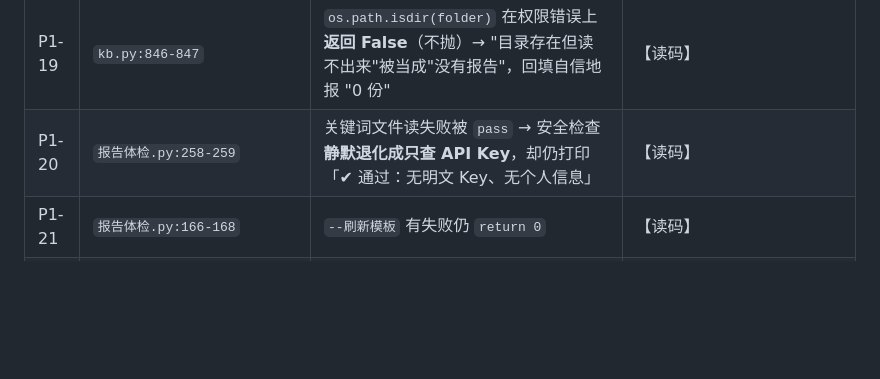
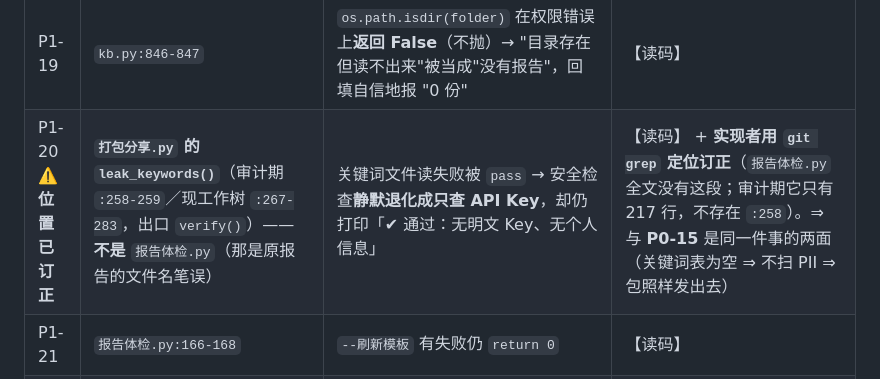
Before and after one commit to jkvhb/ai-job-search, a Markdown page: docs/全项目体检报告-2026-10-15.md, the part around the change. Drawn GitHub-style; blank space fills up the shorter version.

```diff
--- a/docs/全项目体检报告-2026-10-15.md
+++ b/docs/全项目体检报告-2026-10-15.md
@@ -181,7 +181,7 @@
 | P1-17 | `前端 index.html:3184-3192` | `loadLogs()` 不判 `r.ok` → 显示 `undefined` / `NaN KB` | 【读码】 |
 | P1-18 | `前端 index.html:3020-3033` | `showResult()` 不校验 `report` 非空 → 渲染指向 `/reports/undefined` 的真链接 | 【读码】同文件 `ocAttribute` 明确校验了 |
 | P1-19 | `kb.py:846-847` | `os.path.isdir(folder)` 在权限错误上**返回 False**（不抛）→ "目录存在但读不出来"被当成"没有报告"，回填自信地报 "0 份" | 【读码】 |
-| P1-20 | `报告体检.py:258-259` | 关键词文件读失败被 `pass` → 安全检查**静默退化成只查 API Key**，却仍打印「✔ 通过：无明文 Key、无个人信息」 | 【读码】 |
+| P1-20 ⚠️**位置已订正** | **`打包分享.py` 的 `leak_keywords()`**（审计期 `:258-259`／现工作树 `:267-283`，出口 `verify()`）——**不是** `报告体检.py`（那是原报告的文件名笔误） | 关键词文件读失败被 `pass` → 安全检查**静默退化成只查 API Key**，却仍打印「✔ 通过：无明文 Key、无个人信息」 | 【读码】 + **实现者用 `git grep` 定位订正**（`报告体检.py` 全文没有这段；审计期它只有 217 行，不存在 `:258`）。⇒ 与 **P0-15** 是同一件事的两面（关键词表为空 ⇒ 不扫 PII ⇒ 包照样发出去） |
 | P1-21 | `报告体检.py:166-168` | `--刷新模板` 有失败仍 `return 0` | 【读码】 |
 | P1-22 | `resumelib.py:1058-1065` | `purge` 列目录/删文件失败 `except OSError: pass`，而记录**已经先删掉了** → 留下**再也没人引用、也清不掉**的文件 | 【读码】 |
 | P1-23 | `interview.py:203` | 读 `status.json` 失败 `continue` → 那场面试**从列表里消失**（用户以为录音丢了） | 【读码】 |
```
Also changed, not shown: docs/AI协作开发-错误复盘与铁律.md (+10 -0 lines).
